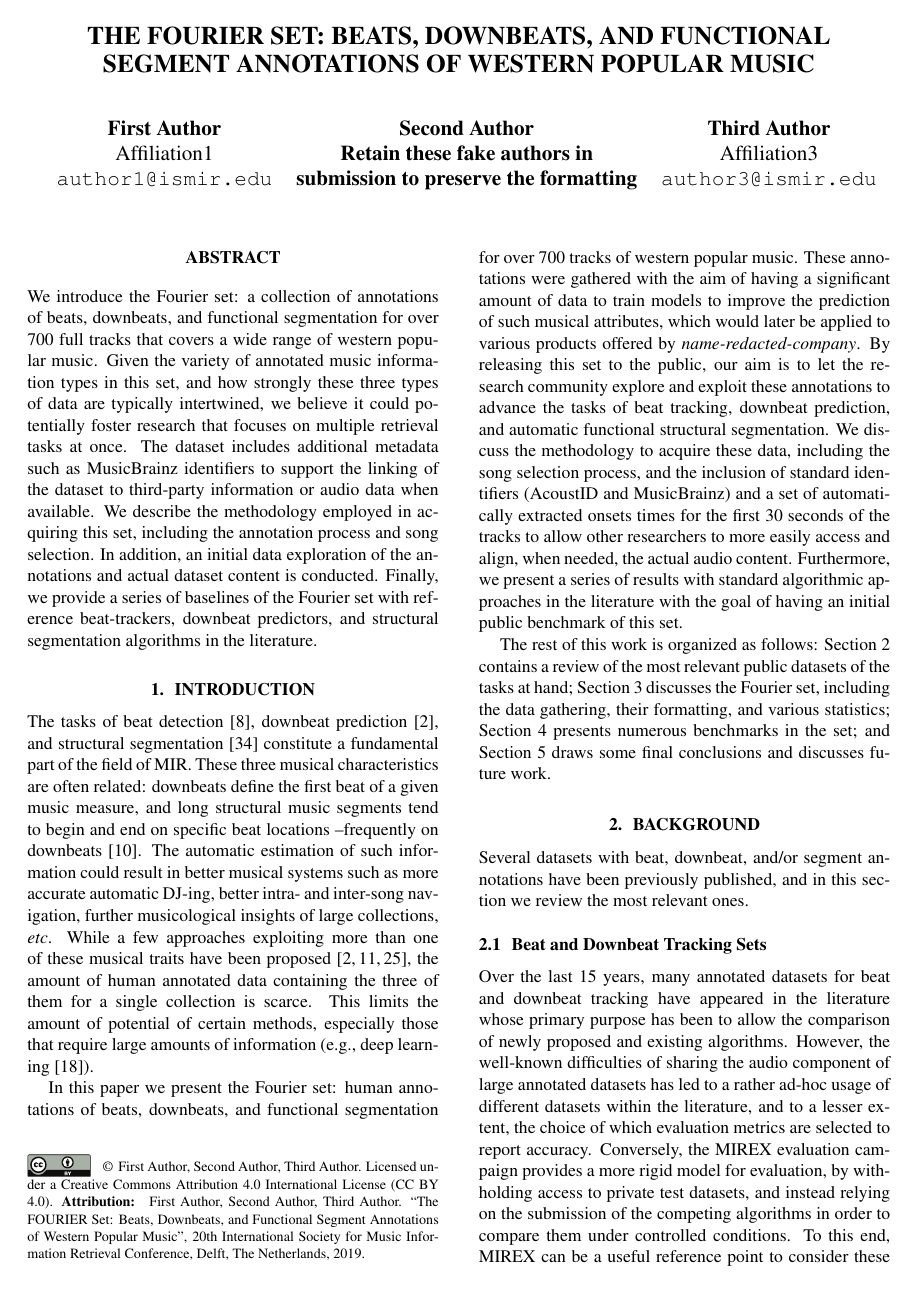
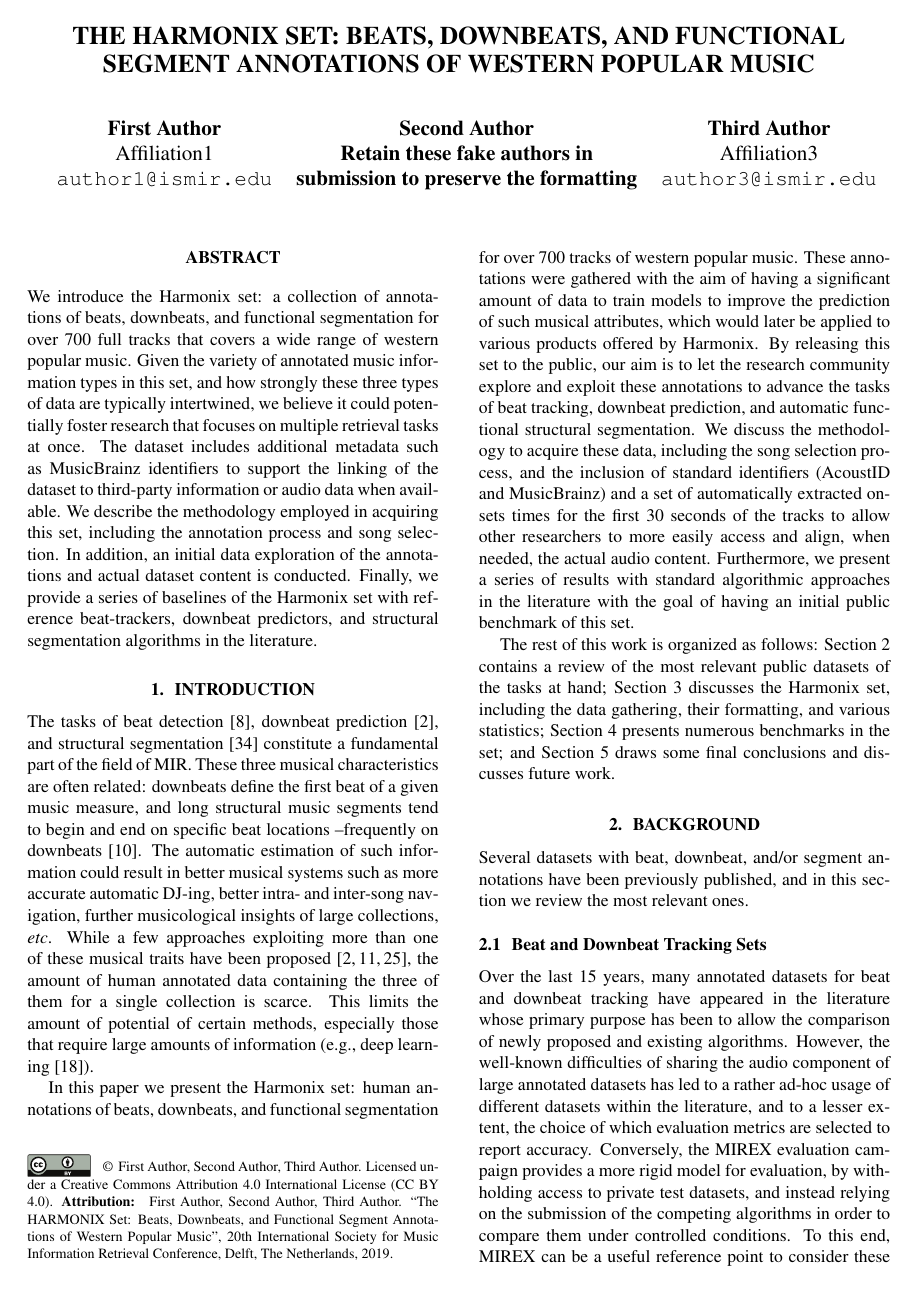
Before and after one commit to urinieto/dataset-submission19, a LaTeX paper (paper/ISMIR2019template.tex): page 1 of 8. Compiled offline with pdfLaTeX.

Commit message:
Updated the name of the dataset and removed hidden part of the Intro

```diff
--- a/paper/ISMIR2019template.tex
+++ b/paper/ISMIR2019template.tex
@@ -21,8 +21,8 @@
 % \usepackage[bookmarks=false,hidelinks]{hyperref}
 % Mind the bookmarks=false option; bookmarks are incompatible with ismir.sty.
 
-\newcommand{\setNameUpper}{FOURIER}
-\newcommand{\setName}{Fourier}
+\newcommand{\setNameUpper}{HARMONIX}
+\newcommand{\setName}{Harmonix}
 \newcommand{\MD}[1]{\textcolor{blue}{MD: #1}}
 % Title.
 % ------
@@ -95,7 +95,7 @@
 This limits the amount of potential of certain methods, especially those that require large amounts of information (e.g., deep learning~\cite{Humphrey2012}).
 
 In this paper we present the \setName~set: human annotations of beats, downbeats, and functional segmentation for over 700 tracks of western popular music.
-These annotations were gathered with the aim of having a significant amount of data to train models to improve the prediction of such musical attributes, which would later be applied to various products offered by \textit{name-redacted-company}.
+These annotations were gathered with the aim of having a significant amount of data to train models to improve the prediction of such musical attributes, which would later be applied to various products offered by Harmonix.
 By releasing this set to the public, our aim is to let the research community explore and exploit these annotations to advance the tasks of beat tracking, downbeat prediction, and automatic functional structural segmentation.
 We discuss the methodology to acquire these data, including the song selection process, and the inclusion of standard identifiers (AcoustID and MusicBrainz) and a set of automatically extracted onsets times for the first 30 seconds of the tracks to allow other researchers to more easily access and align, when needed, the actual audio content.
 Furthermore, we present a series of results with standard algorithmic approaches in the literature with the goal of having an initial public benchmark of this set.
```
Also changed, not shown: paper/ISMIR2019template.pdf.
